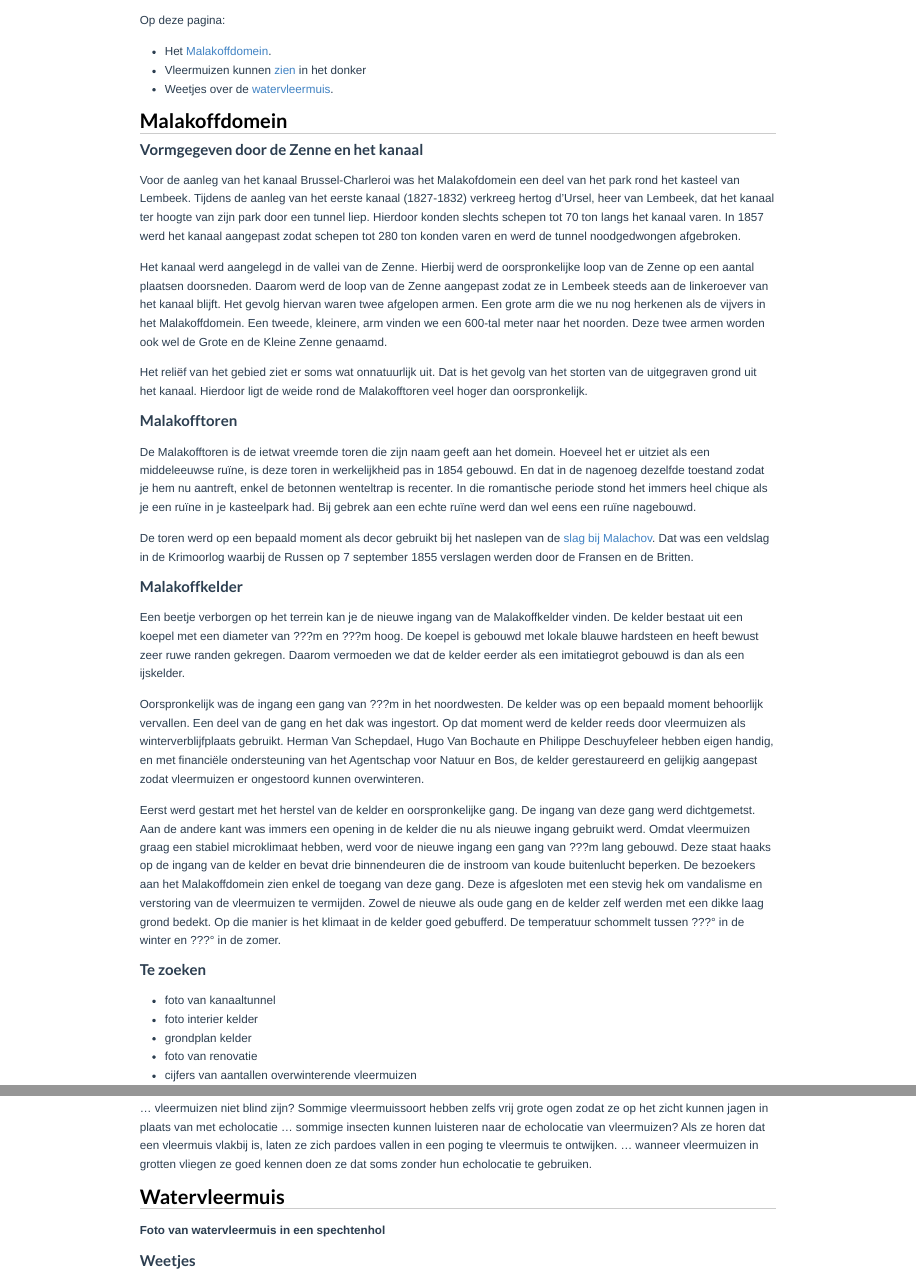
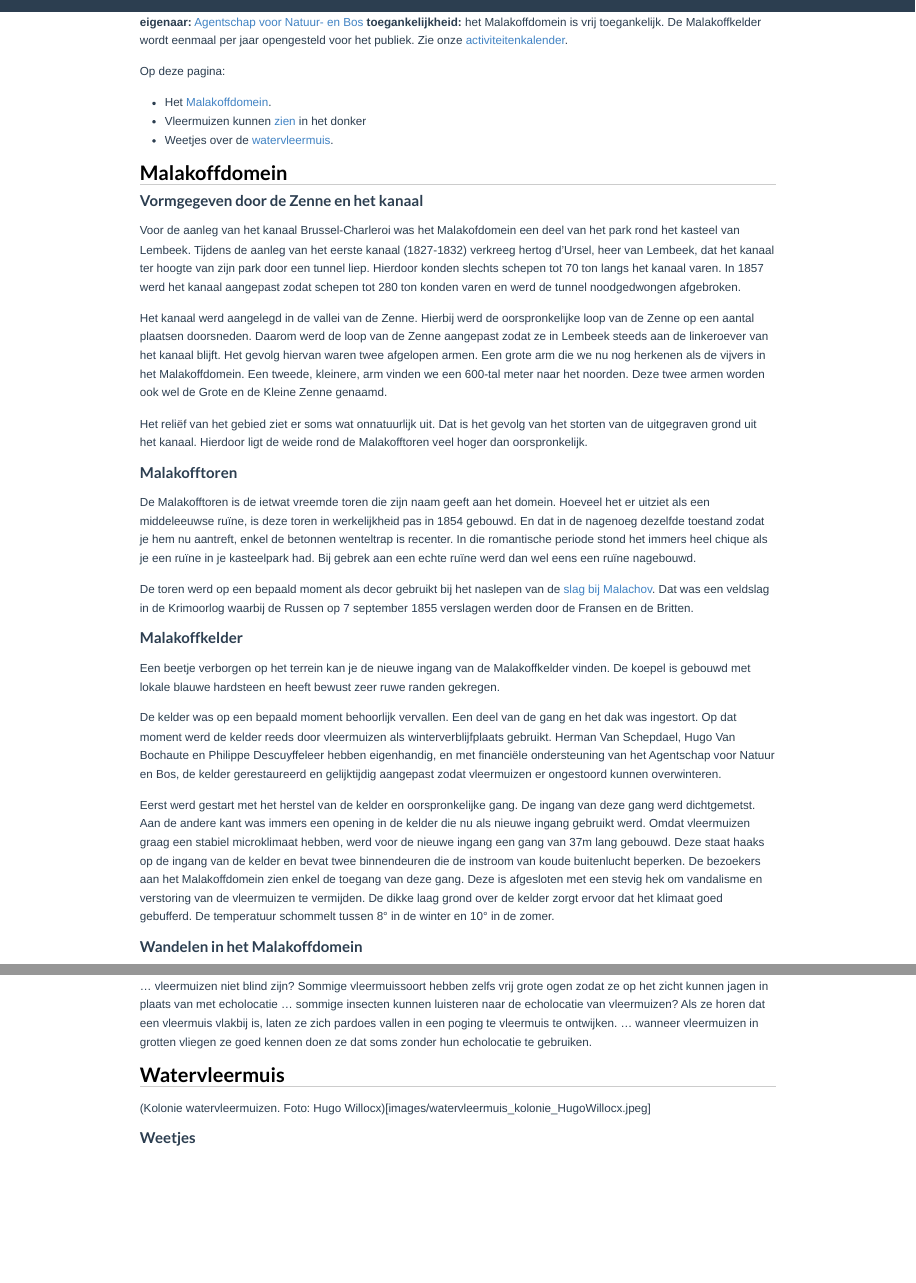
Before and after one commit to emarginatus/batbike, an R Markdown document (malakoff.Rmd): the page in a window 1100 px wide, from 200 px down before the commit and from 170 px down after it, and a second part further down, joined at a grey line. Rendered offline with R 4.5, knitr and Pandoc, with nearby package versions; some code elsewhere in the file could not run offline.

Commit message:
aanpassingen Malakoffdomein

```diff
--- a/malakoff.Rmd
+++ b/malakoff.Rmd
@@ -5,3 +7,6 @@
+**eigenaar:** [Agentschap voor Natuur- en Bos](https://www.natuurenbos.be/hallerbos)
+**toegankelijkheid:** het Malakoffdomein is vrij toegankelijk. De Malakoffkelder wordt eenmaal per jaar opengesteld voor het publiek. Zie onze [activiteitenkalender](activiteiten.html).
+
 
 Op deze pagina:
 
@@ -27,19 +32,11 @@
 
 ### Malakoffkelder
 
-Een beetje verborgen op het terrein kan je de nieuwe ingang van de Malakoffkelder vinden. De  kelder bestaat uit een koepel met een diameter van ???m en ???m hoog. De koepel is gebouwd met lokale blauwe hardsteen en heeft bewust zeer ruwe randen gekregen. Daarom vermoeden we dat de kelder eerder als een imitatiegrot gebouwd is dan als een ijskelder.
+Een beetje verborgen op het terrein kan je de nieuwe ingang van de Malakoffkelder vinden. De koepel is gebouwd met lokale blauwe hardsteen en heeft bewust zeer ruwe randen gekregen.
 
-Oorspronkelijk was de ingang een gang van ???m in het noordwesten. De kelder was op een bepaald moment behoorlijk vervallen. Een deel van de gang en het dak was ingestort. Op dat moment werd de kelder reeds door vleermuizen als winterverblijfplaats gebruikt. Herman Van Schepdael, Hugo Van Bochaute en Philippe Deschuyfeleer hebben eigen handig, en met financiële ondersteuning van het Agentschap voor Natuur en Bos, de kelder gerestaureerd en gelijkig aangepast zodat vleermuizen er ongestoord kunnen overwinteren.
+De kelder was op een bepaald moment behoorlijk vervallen. Een deel van de gang en het dak was ingestort. Op dat moment werd de kelder reeds door vleermuizen als winterverblijfplaats gebruikt. Herman Van Schepdael, Hugo Van Bochaute en Philippe Descuyffeleer hebben eigenhandig, en met financiële ondersteuning van het Agentschap voor Natuur en Bos, de kelder gerestaureerd en gelijktijdig aangepast zodat vleermuizen er ongestoord kunnen overwinteren.
 
-Eerst werd gestart met het herstel van de kelder en oorspronkelijke gang. De ingang van deze gang werd dichtgemetst. Aan de andere kant was immers een opening in de kelder die nu als nieuwe ingang gebruikt werd. Omdat vleermuizen graag een stabiel microklimaat hebben, werd voor de nieuwe ingang een gang van ???m lang gebouwd. Deze staat haaks op de ingang van de kelder en bevat drie binnendeuren die de instroom van koude buitenlucht beperken. De bezoekers aan het Malakoffdomein zien enkel de toegang van deze gang. Deze is afgesloten met een stevig hek om vandalisme en verstoring van de vleermuizen te vermijden. Zowel de nieuwe als oude gang en de kelder zelf werden met een dikke laag grond bedekt. Op die manier is het klimaat in de kelder goed gebufferd. De temperatuur schommelt tussen ???° in de winter en ???° in de zomer.
-
-### Te zoeken
-
-- foto van kanaaltunnel
-- foto interier kelder
-- grondplan kelder
-- foto van renovatie
-- cijfers van aantallen overwinterende vleermuizen
+Eerst werd gestart met het herstel van de kelder en oorspronkelijke gang. De ingang van deze gang werd dichtgemetst. Aan de andere kant was immers een opening in de kelder die nu als nieuwe ingang gebruikt werd. Omdat vleermuizen graag een stabiel microklimaat hebben, werd voor de nieuwe ingang een gang van 37m lang gebouwd. Deze staat haaks op de ingang van de kelder en bevat twee binnendeuren die de instroom van koude buitenlucht beperken. De bezoekers aan het Malakoffdomein zien enkel de toegang van deze gang. Deze is afgesloten met een stevig hek om vandalisme en verstoring van de vleermuizen te vermijden. De dikke laag grond over de kelder zorgt ervoor dat het klimaat goed gebufferd. De temperatuur schommelt tussen 8° in de winter en 10° in de zomer.
 
 ### Wandelen in het Malakoffdomein
 
@@ -148,7 +145,7 @@
 
 ## Watervleermuis {#watervleermuis}
 
-**Foto van watervleermuis in een spechtenhol**
+(Kolonie watervleermuizen. Foto: Hugo Willocx)[images/watervleermuis_kolonie_HugoWillocx.jpeg]
 
 ### Weetjes
 
```
Also changed, not shown: images/watervleermuis_kolonie_HugoWillocx.jpeg (added), malakoff.Rmd (4 more changed lines).
